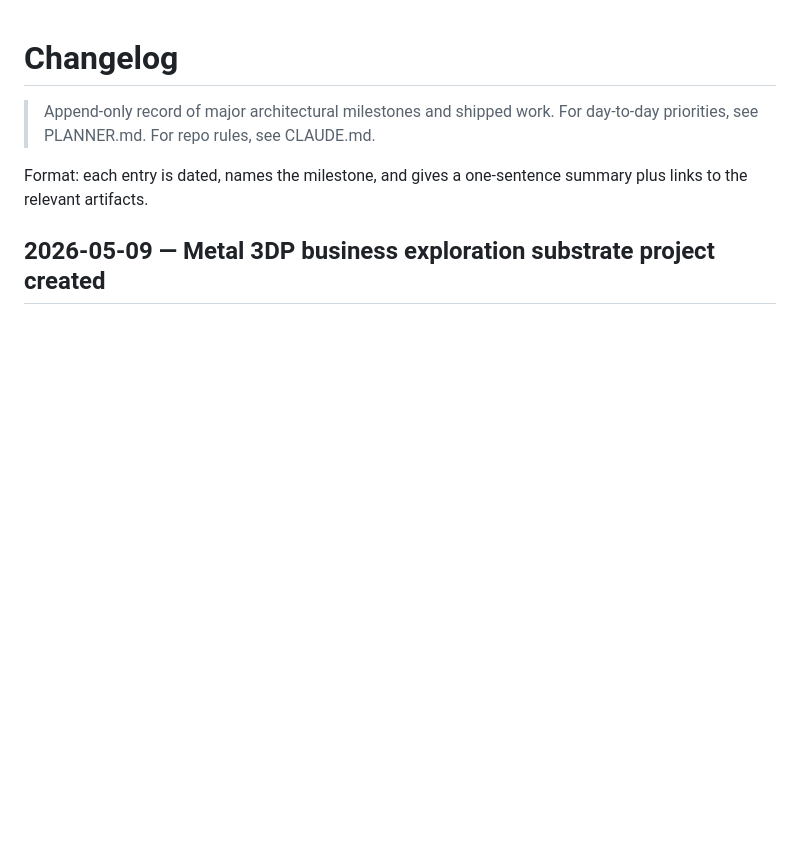
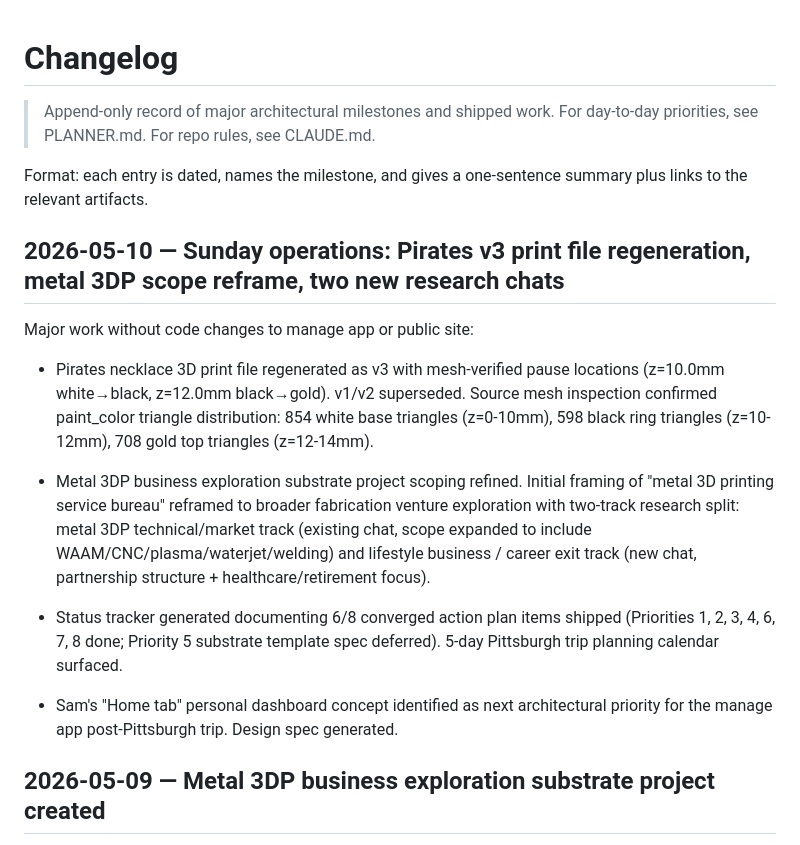
Before and after one commit to SUGARDUNK3RTON/samesolutionsllc-website, a Markdown page: CHANGELOG.md, the part around the change. Rendered like a GitHub page; blank space fills up the shorter version.

Commit message:
CHANGELOG: 2026-05-10 Sunday operations summary
Co-Authored-By: Claude Opus 4.7 (1M context) <noreply@anthropic.com>

```diff
--- a/CHANGELOG.md
+++ b/CHANGELOG.md
@@ -3,6 +3,18 @@
 > Append-only record of major architectural milestones and shipped work. For day-to-day priorities, see PLANNER.md. For repo rules, see CLAUDE.md.
 
 Format: each entry is dated, names the milestone, and gives a one-sentence summary plus links to the relevant artifacts.
+
+## 2026-05-10 — Sunday operations: Pirates v3 print file regeneration, metal 3DP scope reframe, two new research chats
+
+Major work without code changes to manage app or public site:
+
+- Pirates necklace 3D print file regenerated as v3 with mesh-verified pause locations (z=10.0mm white→black, z=12.0mm black→gold). v1/v2 superseded. Source mesh inspection confirmed paint_color triangle distribution: 854 white base triangles (z=0-10mm), 598 black ring triangles (z=10-12mm), 708 gold top triangles (z=12-14mm).
+
+- Metal 3DP business exploration substrate project scoping refined. Initial framing of "metal 3D printing service bureau" reframed to broader fabrication venture exploration with two-track research split: metal 3DP technical/market track (existing chat, scope expanded to include WAAM/CNC/plasma/waterjet/welding) and lifestyle business / career exit track (new chat, partnership structure + healthcare/retirement focus).
+
+- Status tracker generated documenting 6/8 converged action plan items shipped (Priorities 1, 2, 3, 4, 6, 7, 8 done; Priority 5 substrate template spec deferred). 5-day Pittsburgh trip planning calendar surfaced.
+
+- Sam's "Home tab" personal dashboard concept identified as next architectural priority for the manage app post-Pittsburgh trip. Design spec generated.
 
 ## 2026-05-09 — Metal 3DP business exploration substrate project created
 
```
